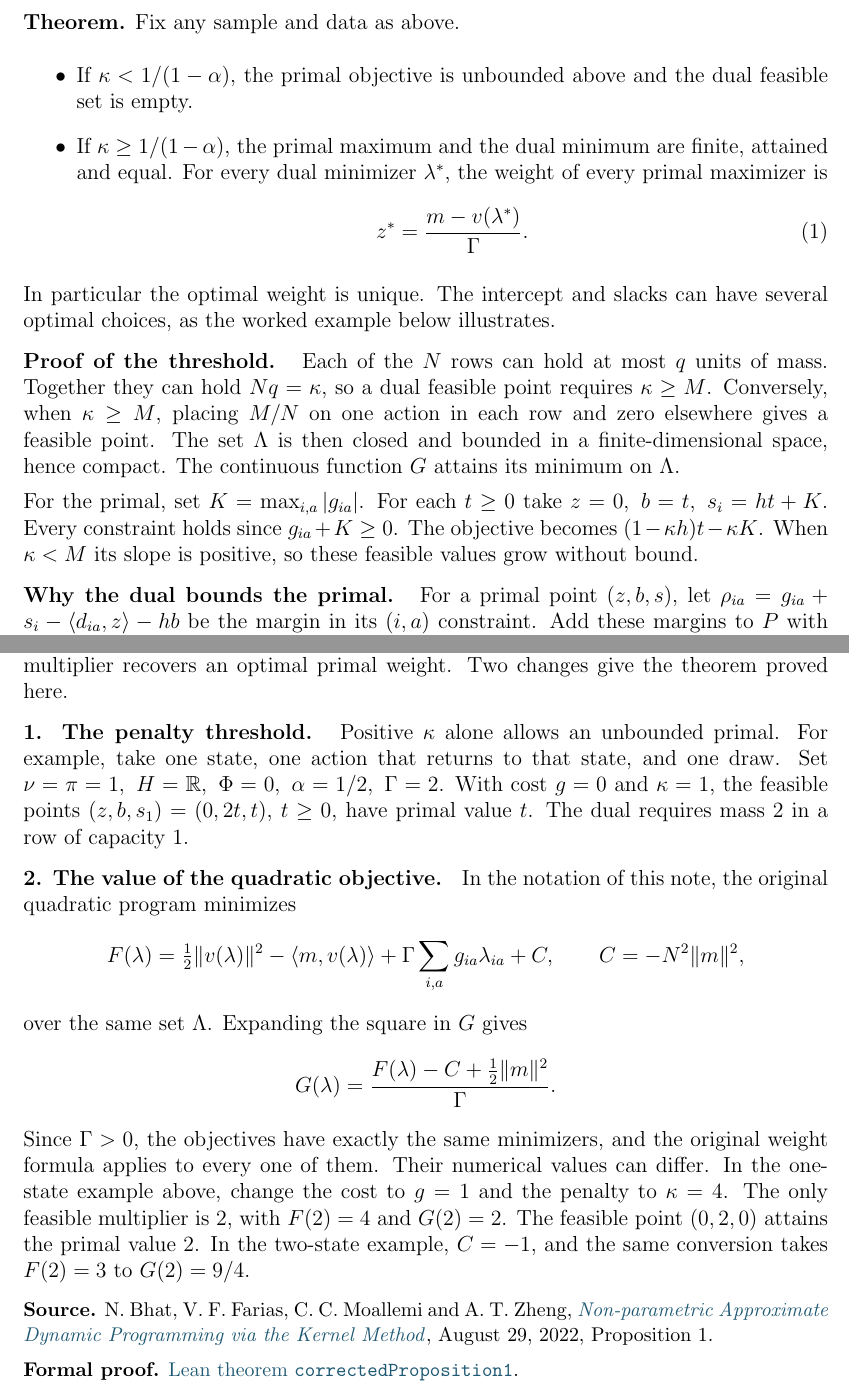
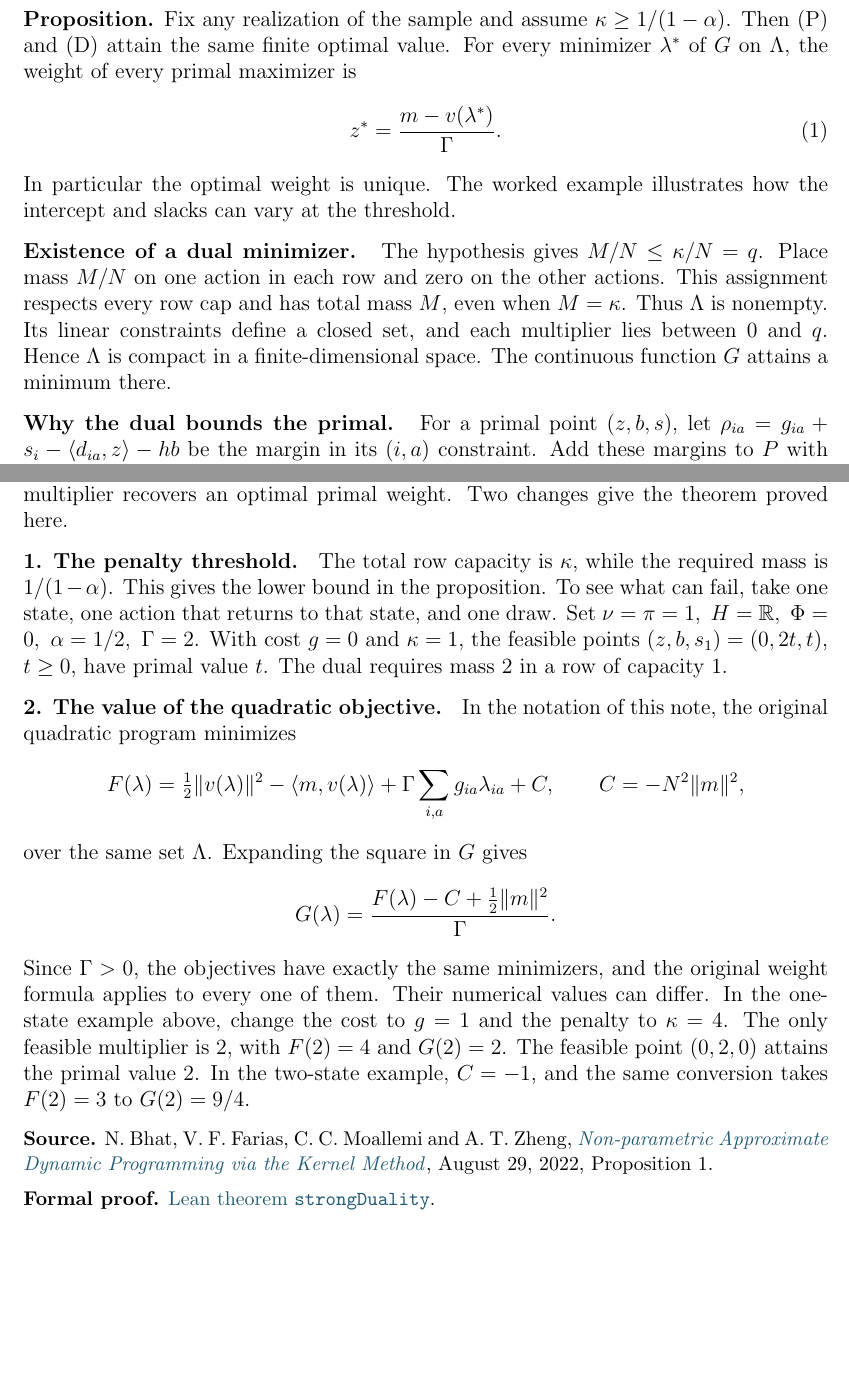
Before and after one commit to nikhilpb/kadp, a LaTeX document (proofs/proposition-1.tex): two parts of pages 2 and 4 of 4, joined at a grey line, cut at the place of the change, the shorter picture padded with empty space. Compiled offline with pdfLaTeX.

Commit message:
State sampled strong duality under the sharp penalty hypothesis

```diff
--- a/proofs/proposition-1.tex
+++ b/proofs/proposition-1.tex
@@ -77,34 +76,26 @@ feature differences. The required total mass is \(M=1/h\). Solve
 Denote the set of feasible multipliers by \(\Lambda\).
 
 \newpage
-\section*{The sharp threshold and optimal weight}
-\textbf{Theorem.} Fix any sample and data as above.
-\begin{itemize}
-\item If \(\kappa<1/(1-\alpha)\), the primal objective is unbounded above
-and the dual feasible set is empty.
-\item If \(\kappa\ge1/(1-\alpha)\), the primal maximum and the dual minimum
-are finite, attained and equal. For every dual minimizer \(\lambda^*\), the
-weight of every primal maximizer is
+\section*{Strong duality and weight recovery}
+\textbf{Proposition.} Fix any realization of the sample and assume
+\(\kappa\ge 1/(1-\alpha)\). Then (P) and (D) attain the same finite optimal
+value. For every minimizer \(\lambda^*\) of \(G\) on \(\Lambda\), the weight
+of every primal maximizer is
 \[
              z^*=\frac{m-v(\lambda^*)}{\Gamma}.
              \tag{1}\label{eq:weight}
 \]
-\end{itemize}
-In particular the optimal weight is unique. The intercept and slacks can have
-several optimal choices, as the worked example below illustrates.
+In particular the optimal weight is unique. The worked example illustrates
+how the intercept and slacks can vary at the threshold.
 
-\lead{Proof of the threshold.}
-Each of the \(N\) rows can hold at most \(q\) units of mass. Together they can
-hold \(Nq=\kappa\), so a dual feasible point requires \(\kappa\ge M\).
-Conversely, when \(\kappa\ge M\), placing \(M/N\) on one action in each row
-and zero elsewhere gives a feasible point. The set \(\Lambda\) is then closed and
-bounded in a finite-dimensional space, hence compact. The continuous function
-\(G\) attains its minimum on \(\Lambda\).
-
-For the primal, set \(K=\max_{i,a}|g_{ia}|\). For each \(t\ge0\) take
-\(z=0,\ b=t,\ s_i=ht+K\). Every constraint holds since \(g_{ia}+K\ge0\).
-The objective becomes \((1-\kappa h)t-\kappa K\). When \(\kappa<M\)
-its slope is positive, so these feasible values grow without bound.
+\lead{Existence of a dual minimizer.}
+The hypothesis gives \(M/N\le\kappa/N=q\). Place mass \(M/N\) on one
+action in each row and zero on the other actions. This assignment respects
+every row cap and has total mass \(M\), even when \(M=\kappa\).
+Thus \(\Lambda\) is nonempty. Its linear constraints define a closed set,
+and each multiplier lies between \(0\) and \(q\). Hence \(\Lambda\) is
+compact in a finite-dimensional space. The continuous function \(G\)
+attains a minimum there.
 
 \lead{Why the dual bounds the primal.}
 For a primal point \((z,b,s)\), let
@@ -220,7 +211,8 @@ finite value and that an optimal multiplier recovers an optimal primal
 weight. Two changes give the theorem proved here.
 
 \lead{1. The penalty threshold.}
-Positive \(\kappa\) alone allows an unbounded primal. For example, take one
+The total row capacity is \(\kappa\), while the required mass is \(1/(1-\alpha)\).
+This gives the lower bound in the proposition. To see what can fail, take one
 state, one action that returns to that state, and one draw. Set
 \(\nu=\pi=1,\ H=\R,\ \Phi=0,\ \alpha=1/2,\ \Gamma=2\).
 With cost \(g=0\) and \(\kappa=1\), the feasible points
@@ -251,6 +243,6 @@ same conversion takes \(F(2)=3\) to \(G(2)=9/4\).
 \textbf{Source.} N.~Bhat, V.~F.~Farias, C.~C.~Moallemi and A.~T.~Zheng,
 \href{https://moallemi.com/ciamac/papers/kernel-adp-2012.pdf\#page=8}{\emph{Non-parametric Approximate Dynamic Programming via the Kernel Method}},
 August 29, 2022, Proposition~1.\par
-\textbf{Formal proof.} \href{https://github.com/nikhilpb/kadp/blob/main/Kadp/PrimalAttainment.lean}{Lean theorem \texttt{correctedProposition1}}.
+\textbf{Formal proof.} \href{https://github.com/nikhilpb/kadp/blob/main/Kadp/PrimalAttainment.lean}{Lean theorem \texttt{strongDuality}}.
 }
 \end{document}
```
Also changed, not shown: PLAN.md (+1 -1 lines), audit/claims.md (+2 -2 lines), README.md, proofs/proposition-1.pdf, proofs/proposition-1.tex (11 more changed lines), 1 other file.
